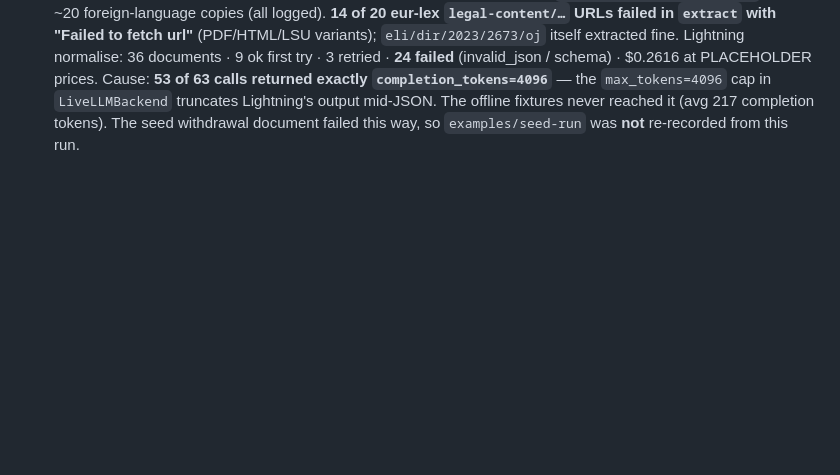
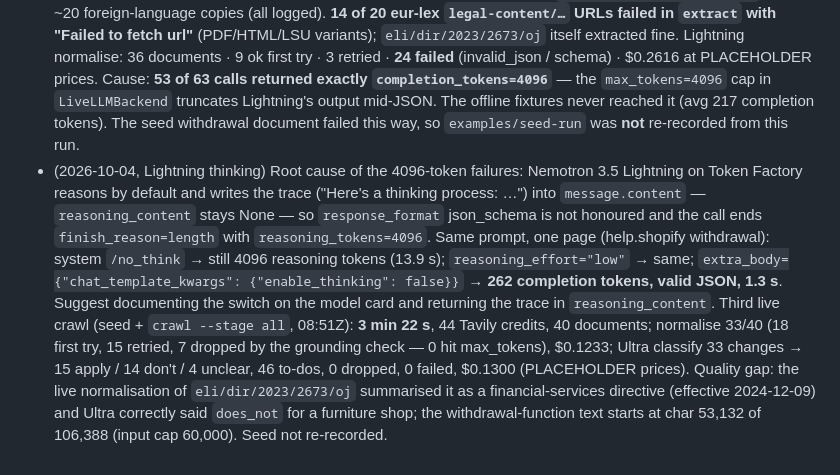
Before and after one commit to moiz-lakkadkutta/regwatch, a Markdown page: FEEDBACK.md, the part around the change. GitHub-like rendering; blank space fills up the shorter version.

Commit message:
docs(feedback): Lightning thinking root cause and third live crawl numbers
Co-Authored-By: Claude Opus 5.5 <noreply@anthropic.com>

```diff
--- a/FEEDBACK.md
+++ b/FEEDBACK.md
@@ -67,3 +67,16 @@ console-step figure; the Oct 23 entry is a template with `__` blanks, filled on
   PLACEHOLDER prices. Cause: **53 of 63 calls returned exactly `completion_tokens=4096`** — the `max_tokens=4096` cap in
   `LiveLLMBackend` truncates Lightning's output mid-JSON. The offline fixtures never reached it (avg 217 completion
   tokens). The seed withdrawal document failed this way, so `examples/seed-run` was **not** re-recorded from this run.
+- (2026-10-04, Lightning thinking) Root cause of the 4096-token failures: Nemotron 3.5 Lightning on Token Factory reasons by
+  default and writes the trace ("Here's a thinking process: …") into `message.content` — `reasoning_content` stays
+  None — so `response_format` json_schema is not honoured and the call ends `finish_reason=length` with
+  `reasoning_tokens=4096`. Same prompt, one page (help.shopify withdrawal): system `/no_think` → still 4096 reasoning
+  tokens (13.9 s); `reasoning_effort="low"` → same; `extra_body={"chat_template_kwargs": {"enable_thinking": false}}`
+  → **262 completion tokens, valid JSON, 1.3 s**. Suggest documenting the switch on the model card and returning the
+  trace in `reasoning_content`.
+  Third live crawl (seed + `crawl --stage all`, 08:51Z): **3 min 22 s**, 44 Tavily credits, 40 documents;
+  normalise 33/40 (18 first try, 15 retried, 7 dropped by the grounding check — 0 hit max_tokens), $0.1233;
+  Ultra classify 33 changes → 15 apply / 14 don't / 4 unclear, 46 to-dos, 0 dropped, 0 failed, $0.1300
+  (PLACEHOLDER prices). Quality gap: the live normalisation of `eli/dir/2023/2673/oj` summarised it as a
+  financial-services directive (effective 2024-12-09) and Ultra correctly said `does_not` for a furniture shop; the
+  withdrawal-function text starts at char 53,132 of 106,388 (input cap 60,000). Seed not re-recorded.
```
